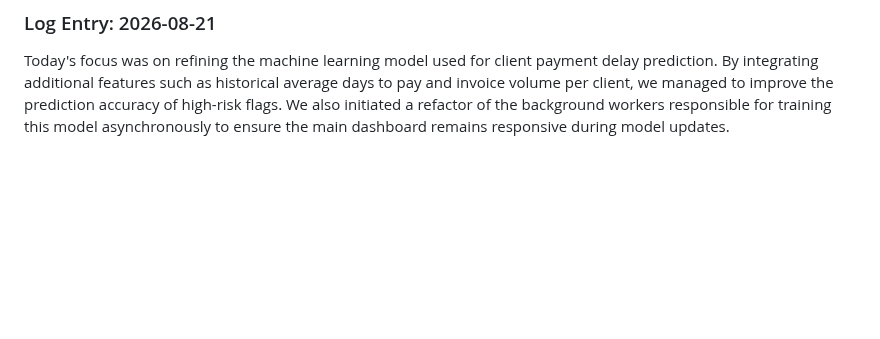
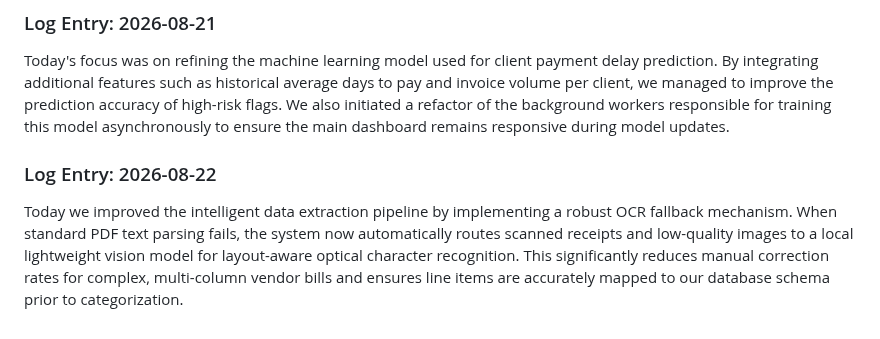
Before and after one commit to Ateendra9/AI-enabled-invoice-application, a Markdown page: project_log.md, the part around the change. Rendered like a GitHub page; blank space fills up the shorter version.

Commit message:
Enhance OCR fallback for low-quality scans

```diff
--- a/project_log.md
+++ b/project_log.md
@@ -219,3 +219,6 @@ Today's development focused on refining the intelligent data extraction pipeline
 
 ### Log Entry: 2026-08-21
 Today's focus was on refining the machine learning model used for client payment delay prediction. By integrating additional features such as historical average days to pay and invoice volume per client, we managed to improve the prediction accuracy of high-risk flags. We also initiated a refactor of the background workers responsible for training this model asynchronously to ensure the main dashboard remains responsive during model updates.
+
+### Log Entry: 2026-08-22
+Today we improved the intelligent data extraction pipeline by implementing a robust OCR fallback mechanism. When standard PDF text parsing fails, the system now automatically routes scanned receipts and low-quality images to a local lightweight vision model for layout-aware optical character recognition. This significantly reduces manual correction rates for complex, multi-column vendor bills and ensures line items are accurately mapped to our database schema prior to categorization.
```
